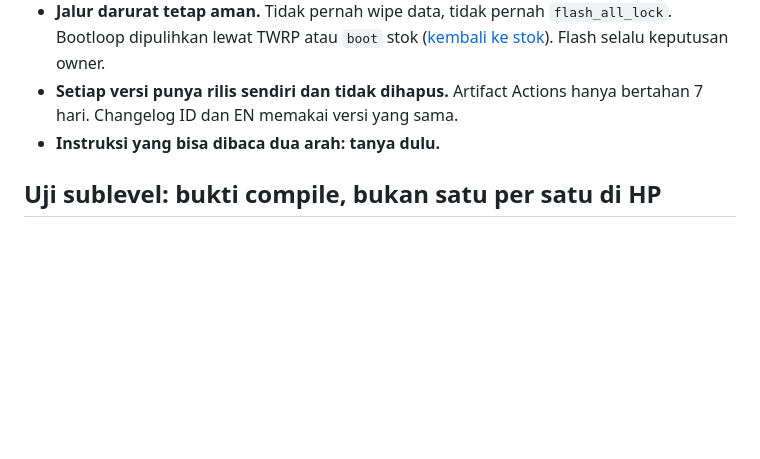
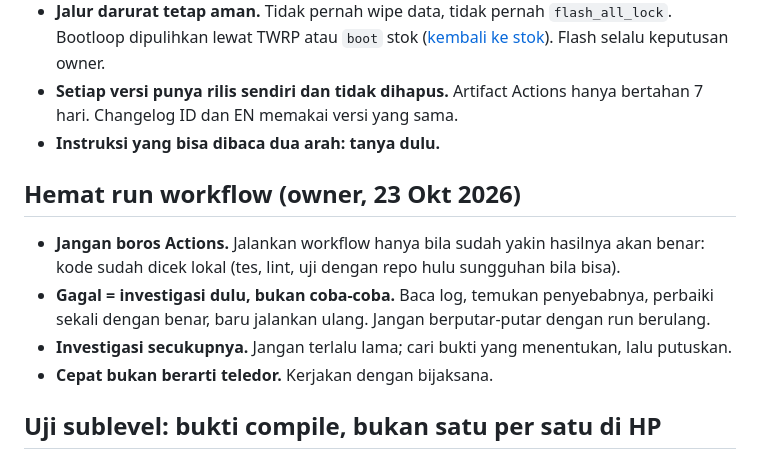
Before and after one commit to cogan17/Cogan-Kernel, a Markdown page: CLAUDE.md, the part around the change. Rendered like a GitHub page; blank space fills up the shorter version.

Commit message:
docs(claude): aturan hemat run workflow (#3)
Owner 23 Okt: jalankan workflow hanya bila yakin; gagal = cari penyebab dan perbaiki sekali; investigasi secukupnya; cepat bukan berarti teledor.

```diff
--- a/CLAUDE.md
+++ b/CLAUDE.md
@@ -33,6 +33,13 @@ Repo ini lanjutan dari [cogan17/Kernel-14t-pro](https://github.com/cogan17/Kerne
 - **Setiap versi punya rilis sendiri dan tidak dihapus.** Artifact Actions hanya bertahan 7 hari. Changelog ID dan EN memakai versi yang sama.
 - **Instruksi yang bisa dibaca dua arah: tanya dulu.**
 
+## Hemat run workflow (owner, 23 Okt 2026)
+
+- **Jangan boros Actions.** Jalankan workflow hanya bila sudah yakin hasilnya akan benar: kode sudah dicek lokal (tes, lint, uji dengan repo hulu sungguhan bila bisa).
+- **Gagal = investigasi dulu, bukan coba-coba.** Baca log, temukan penyebabnya, perbaiki sekali dengan benar, baru jalankan ulang. Jangan berputar-putar dengan run berulang.
+- **Investigasi secukupnya.** Jangan terlalu lama; cari bukti yang menentukan, lalu putuskan.
+- **Cepat bukan berarti teledor.** Kerjakan dengan bijaksana.
+
 ## Uji sublevel: bukti compile, bukan satu per satu di HP
 
 - Owner **tidak** menguji sublevel satu per satu di HP. Jangan pernah meminta owner mem-flash sublevel hanya untuk mengecek kompatibilitasnya.
```
